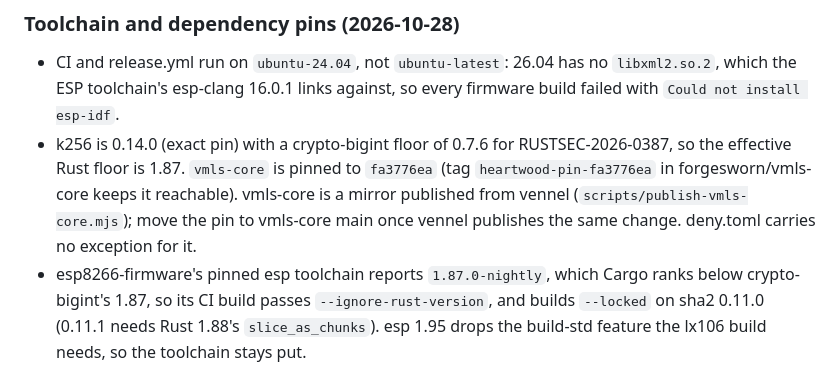
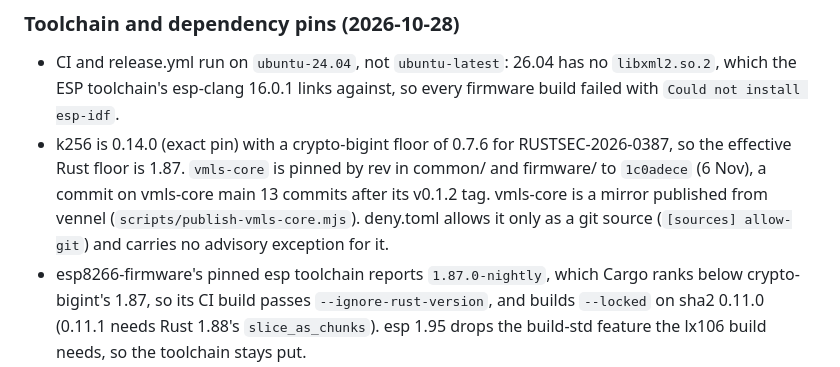
Before and after one commit to forgesworn/heartwood-esp32, a Markdown page: CLAUDE.md, the part around the change. Rendered like a GitHub page.

Commit message:
docs: record the vmls-core pin as rev 1c0adece on vmls-core main

```diff
--- a/CLAUDE.md
+++ b/CLAUDE.md
@@ -415,10 +415,10 @@ verified by the frozen test vector in `common/src/derive.rs`.
   so every firmware build failed with `Could not install esp-idf`.
 - k256 is 0.14.0 (exact pin) with a crypto-bigint floor of 0.7.6 for
   RUSTSEC-2026-0387, so the effective Rust floor is 1.87. `vmls-core` is pinned
-  to `fa3776ea` (tag `heartwood-pin-fa3776ea` in forgesworn/vmls-core keeps it
-  reachable). vmls-core is a mirror published from vennel
-  (`scripts/publish-vmls-core.mjs`); move the pin to vmls-core main once vennel
-  publishes the same change. deny.toml carries no exception for it.
+  by rev in common/ and firmware/ to `1c0adece` (6 Nov), a commit on vmls-core
+  main 13 commits after its v0.1.2 tag. vmls-core is a mirror published from
+  vennel (`scripts/publish-vmls-core.mjs`). deny.toml allows it only as a git
+  source (`[sources] allow-git`) and carries no advisory exception for it.
 - esp8266-firmware's pinned esp toolchain reports `1.87.0-nightly`, which Cargo
   ranks below crypto-bigint's 1.87, so its CI build passes
   `--ignore-rust-version`, and builds `--locked` on sha2 0.11.0 (0.11.1 needs
```
